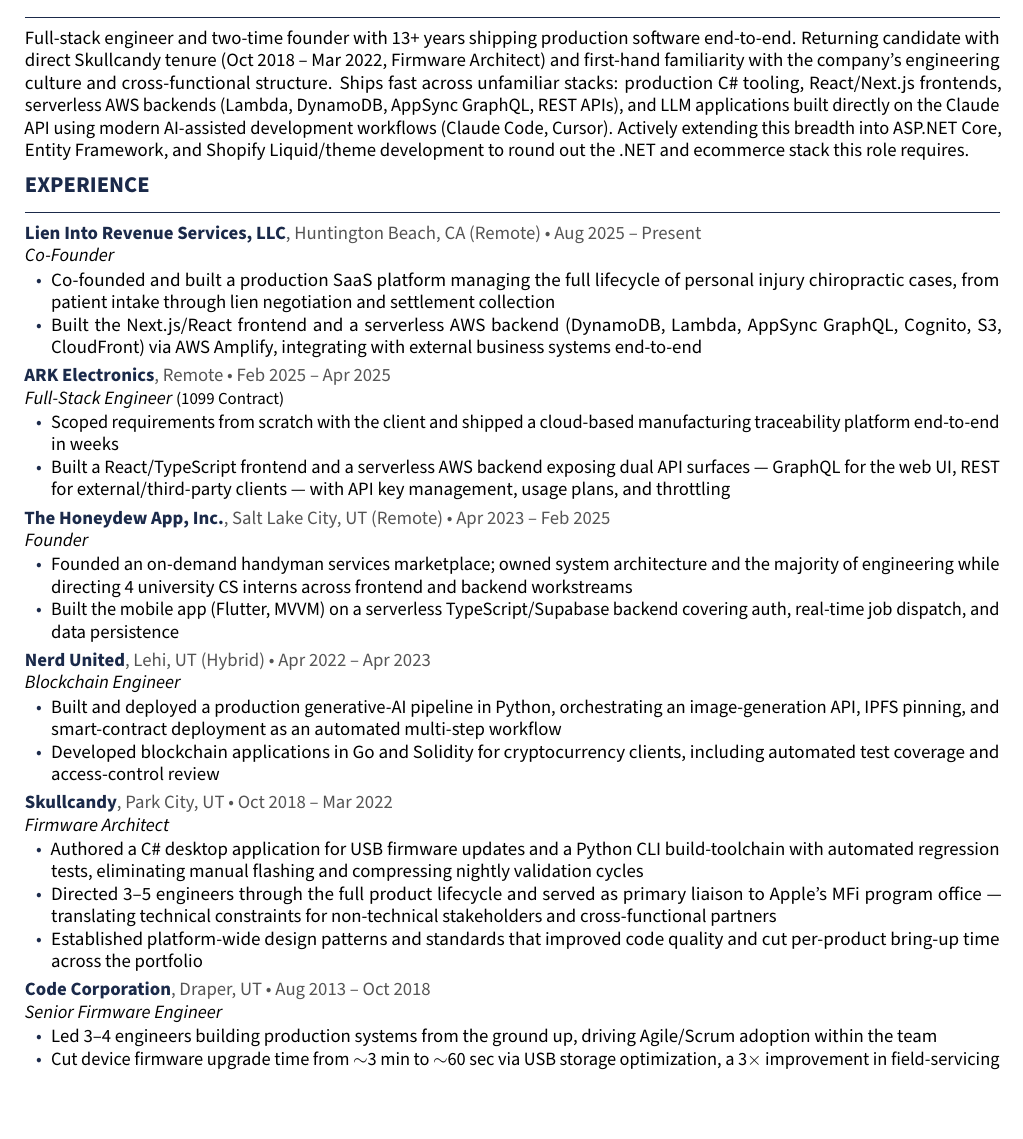
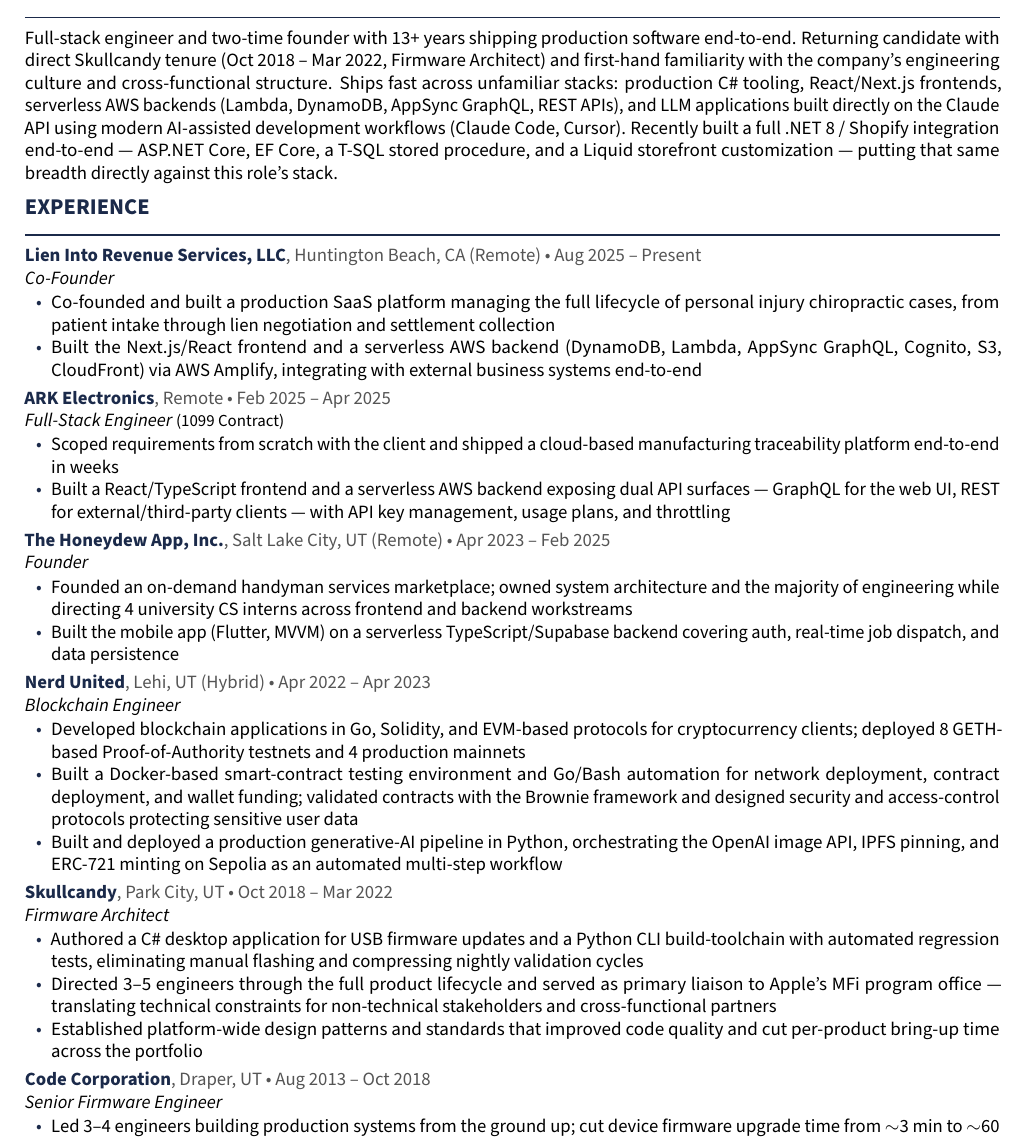
Before and after one commit to jsanders5/jacob-sanders-resume, a LaTeX CV (jacob_sanders_skullcandy_fullstack_resume.tex): part of page 1 of 2, cut so that both start at the same text, the shorter picture padded with empty space. Compiled offline with pdfLaTeX.

Commit message:
Strengthen summary, enrich blockchain entry, condense Code Corp
- Summary: replace the "actively extending into ASP.NET/EF/Liquid" hedge
  (which contradicted the Projects/Skills sections) with a concrete claim
  that the .NET 8 / Shopify integration was already built end-to-end.
- Nerd United (Blockchain): expand from 2 to 3 bullets, leading with the
  transferable Go/Docker/deployment-automation/security content from the
  fuller LinkedIn history (8 testnets, 4 mainnets, Docker test env,
  Go/Bash tooling, Brownie, access-control protocols).
- Code Corporation: condense two bullets into one to offset the added
  height and keep the resume at two pages (also de-emphasizes the oldest,
  least-relevant firmware role).
- Skills: add "microservices" to the Backend/APIs line (defensible via the
  serverless/AppSync distributed work), matching a posting keyword.

Co-Authored-By: Claude Opus 4.8 <noreply@anthropic.com>

```diff
--- a/jacob_sanders_skullcandy_fullstack_resume.tex
+++ b/jacob_sanders_skullcandy_fullstack_resume.tex
@@ -101,9 +101,10 @@
 unfamiliar stacks: production C\# tooling, React/Next.js frontends, serverless
 AWS backends (Lambda, DynamoDB, AppSync GraphQL, REST APIs), and LLM
 applications built directly on the Claude API using modern AI-assisted
-development workflows (Claude Code, Cursor). Actively extending this breadth
-into ASP.NET Core, Entity Framework, and Shopify Liquid/theme development to
-round out the .NET and ecommerce stack this role requires.
+development workflows (Claude Code, Cursor). Recently built a full .NET 8 /
+Shopify integration end-to-end --- ASP.NET Core, EF Core, a T-SQL stored
+procedure, and a Liquid storefront customization --- putting that same breadth
+directly against this role's stack.
 
 % ============================================================
 %  EXPERIENCE
@@ -151,11 +152,16 @@
 % --- Nerd United ---
 \jobentry{Nerd United}{Lehi, UT (Hybrid)}{Blockchain Engineer}{Apr 2022 -- Apr 2023}
 \begin{itemize}
+  \item Developed blockchain applications in Go, Solidity, and EVM-based
+        protocols for cryptocurrency clients; deployed 8 GETH-based
+        Proof-of-Authority testnets and 4 production mainnets
+  \item Built a Docker-based smart-contract testing environment and Go/Bash
+        automation for network deployment, contract deployment, and wallet
+        funding; validated contracts with the Brownie framework and designed
+        security and access-control protocols protecting sensitive user data
   \item Built and deployed a production generative-AI pipeline in Python,
-        orchestrating an image-generation API, IPFS pinning, and smart-contract
-        deployment as an automated multi-step workflow
-  \item Developed blockchain applications in Go and Solidity for cryptocurrency
-        clients, including automated test coverage and access-control review
+        orchestrating the OpenAI image API, IPFS pinning, and ERC-721 minting
+        on Sepolia as an automated multi-step workflow
 \end{itemize}
 
 \vspace{2pt}
@@ -178,11 +184,9 @@
 % --- Code Corporation ---
 \jobentry{Code Corporation}{Draper, UT}{Senior Firmware Engineer}{Aug 2013 -- Oct 2018}
 \begin{itemize}
-  \item Led 3--4 engineers building production systems from the ground up,
-        driving Agile/Scrum adoption within the team
-  \item Cut device firmware upgrade time from $\sim$3 min to $\sim$60 sec via
-        USB storage optimization, a 3$\times$ improvement in field-servicing
-        throughput
+  \item Led 3--4 engineers building production systems from the ground up; cut
+        device firmware upgrade time from $\sim$3 min to $\sim$60 sec via USB
+        storage optimization, a 3$\times$ improvement in field-servicing throughput
 \end{itemize}
 
 \newpage
```
Also changed, not shown: jacob_sanders_skullcandy_fullstack_resume.pdf, jacob_sanders_skullcandy_fullstack_resume.tex (4 more changed lines).
